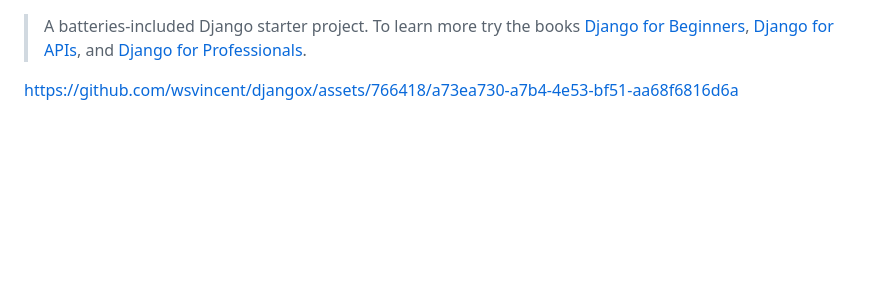
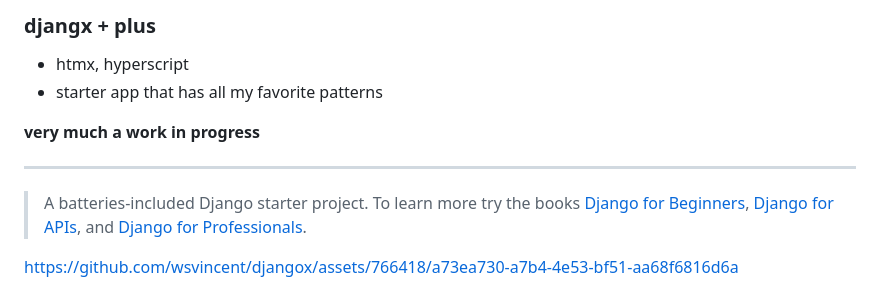
Before and after one commit to wsvincent/djangox, a Markdown page: README.md, the part around the change. Rendered like a GitHub page; blank space fills up the shorter version.

```diff
--- a/README.md
+++ b/README.md
@@ -1,3 +1,11 @@
+### djangx + plus
+
+- htmx, hyperscript
+- starter app that has all my favorite patterns
+
+**very much a work in progress**
+
+---
 > A batteries-included Django starter project. To learn more try the books [Django for Beginners](https://djangoforbeginners.com), [Django for APIs](https://djangoforapis.com), and [Django for Professionals](https://djangoforprofessionals.com).
 
 
```
